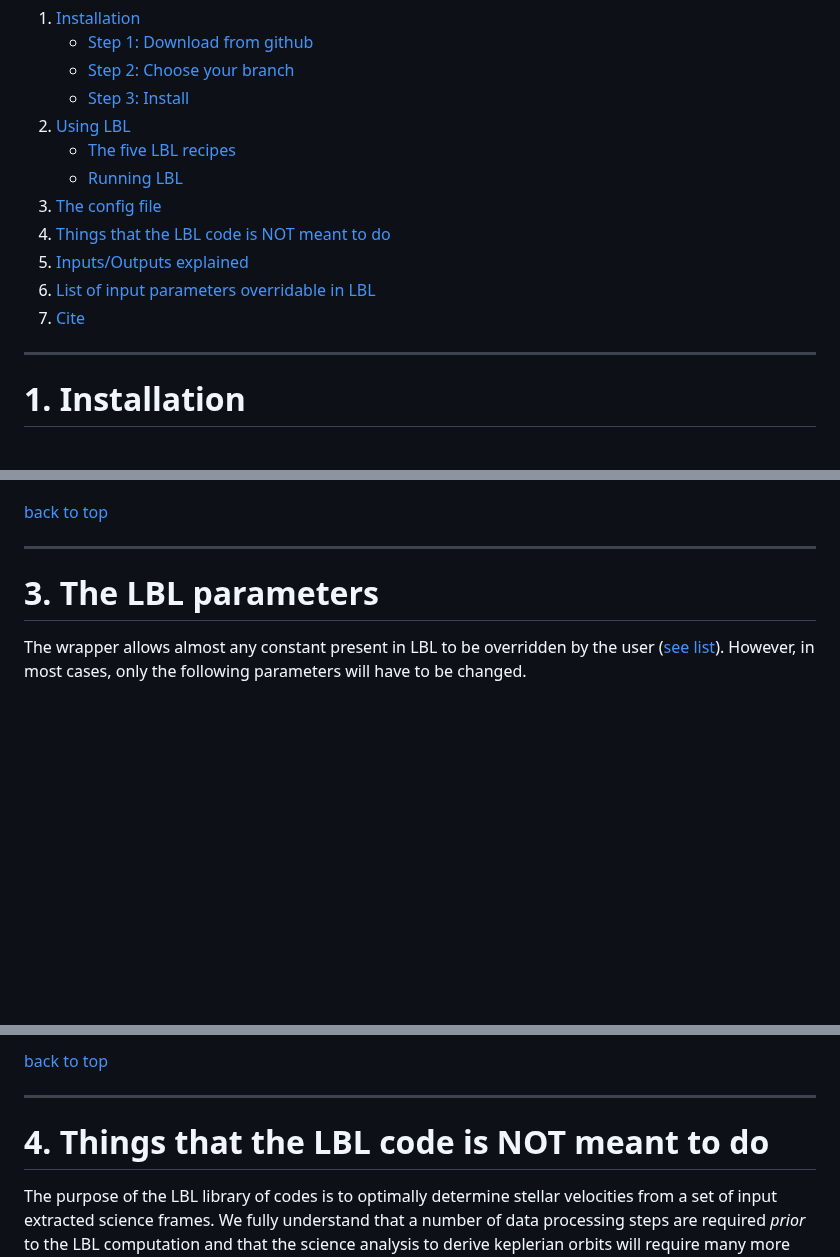
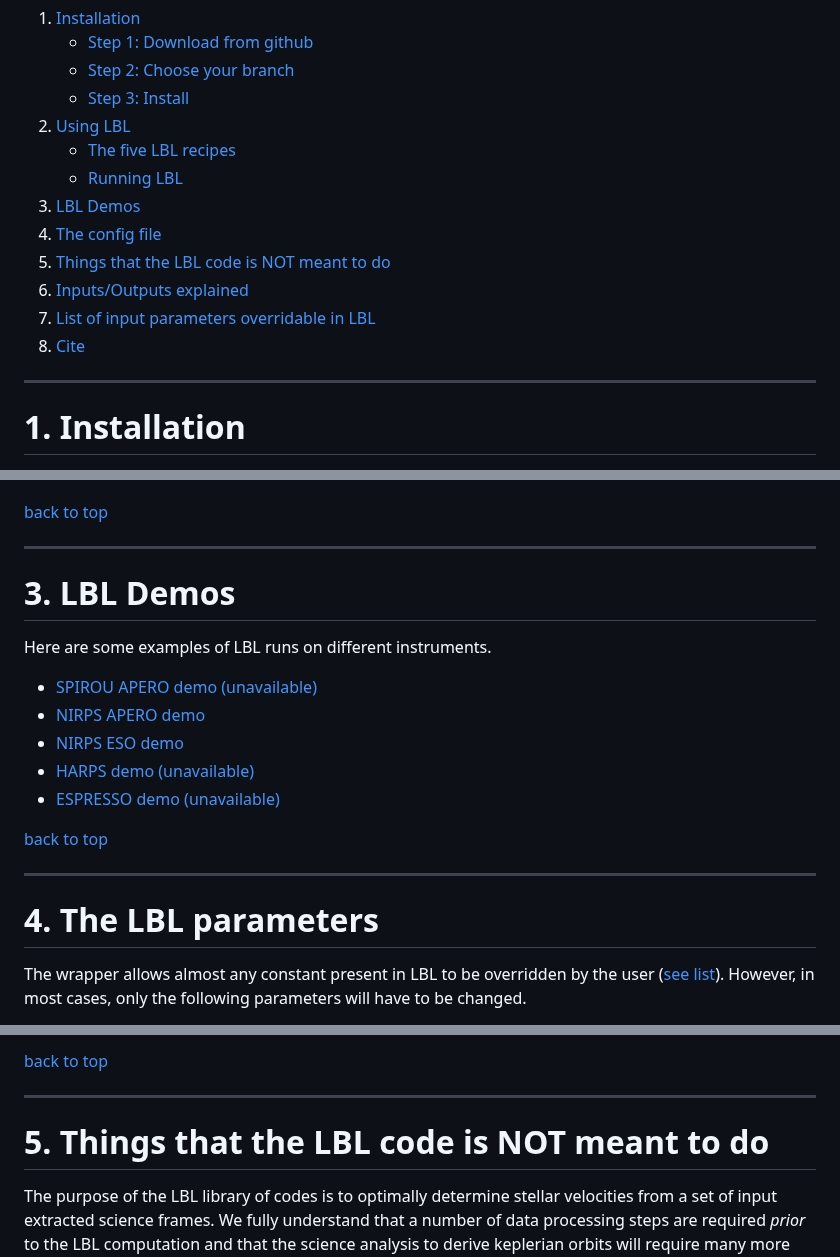
Before and after one commit to njcuk9999/lbl, a Markdown page: README.md, 3 parts joined by grey strips. GitHub-like rendering; blank space fills up the shorter version.

Commit message:
update main readme with demo links

```diff
--- a/README.md
+++ b/README.md
@@ -14,11 +14,12 @@ version 0.48.0 (2023-02-06) compatible with SPIRou, NIRPS, HARPS, HARPS-N, ESPRE
 2. [Using LBL](#2-using-lbl)
     - [The five LBL recipes](#2-lbl-recipes)
     - [Running LBL](#2-running-lbl)
-3. [The config file](#3-the-lbl-parameters)
-4. [Things that the LBL code is NOT meant to do](#4-things-that-the-lbl-code-is-not-meant-to-do)
-5. [Inputs/Outputs explained](#5-outputs-explained)
-6. [List of input parameters overridable in LBL](#6-list-of-input-parameters)
-7. [Cite](#7-cite)
+3. [LBL Demos](#3-lbl-demos)
+4. [The config file](#4-the-lbl-parameters)
+5. [Things that the LBL code is NOT meant to do](#5-things-that-the-lbl-code-is-not-meant-to-do)
+6. [Inputs/Outputs explained](#6-outputs-explained)
+7. [List of input parameters overridable in LBL](#7-list-of-input-parameters)
+8. [Cite](#8-cite)
 
 ---
 
@@ -123,7 +124,21 @@ An example data set of Proxima observed with NIRPS with the produced LBL velocit
 
 ---
 
-# 3. The LBL parameters
+# 3. LBL Demos
+
+Here are some examples of LBL runs on different instruments.
+
+- [SPIROU APERO demo (unavailable)](./doc/examples/spirou_apero_demo/README.md)
+- [NIRPS APERO demo](./doc/examples/nirps_apero_demo/README.md)
+- [NIRPS ESO demo](./doc/examples/nirps_eso_demo/README.md)
+- [HARPS demo (unavailable)](./doc/examples/harps_demo/README.md)
+- [ESPRESSO demo (unavailable)](./doc/examples/espresso_demo/README.md)
+
+[back to top](#contents)
+
+---
+
+# 4. The LBL parameters
 
 The wrapper allows almost any constant present in LBL to be overridden by the user ([see list](#6-list-of-input-parameters)). However, in most cases, only the following parameters will have to be changed.
 
@@ -144,7 +159,7 @@ The user can decide which recipe to run or skip (if already on disk).
 
 ---
 
-# 4. Things that the LBL code is NOT meant to do
+# 5. Things that the LBL code is NOT meant to do
 
 The purpose of the LBL library of codes is to optimally determine stellar velocities from a set of input extracted science frames. We fully understand that a number of data processing steps are required *prior* to the LBL computation and that the science analysis to derive keplerian orbits will require many more tools. We do not intend to cover the following items with the LBL, and the user is exected to perform these tasks prior/after the LBL analysis to obtain scientifically meaningful results:
 - Extraction of the science data.
```
Also changed, not shown: other parts of README.md (+3 -3 lines).
